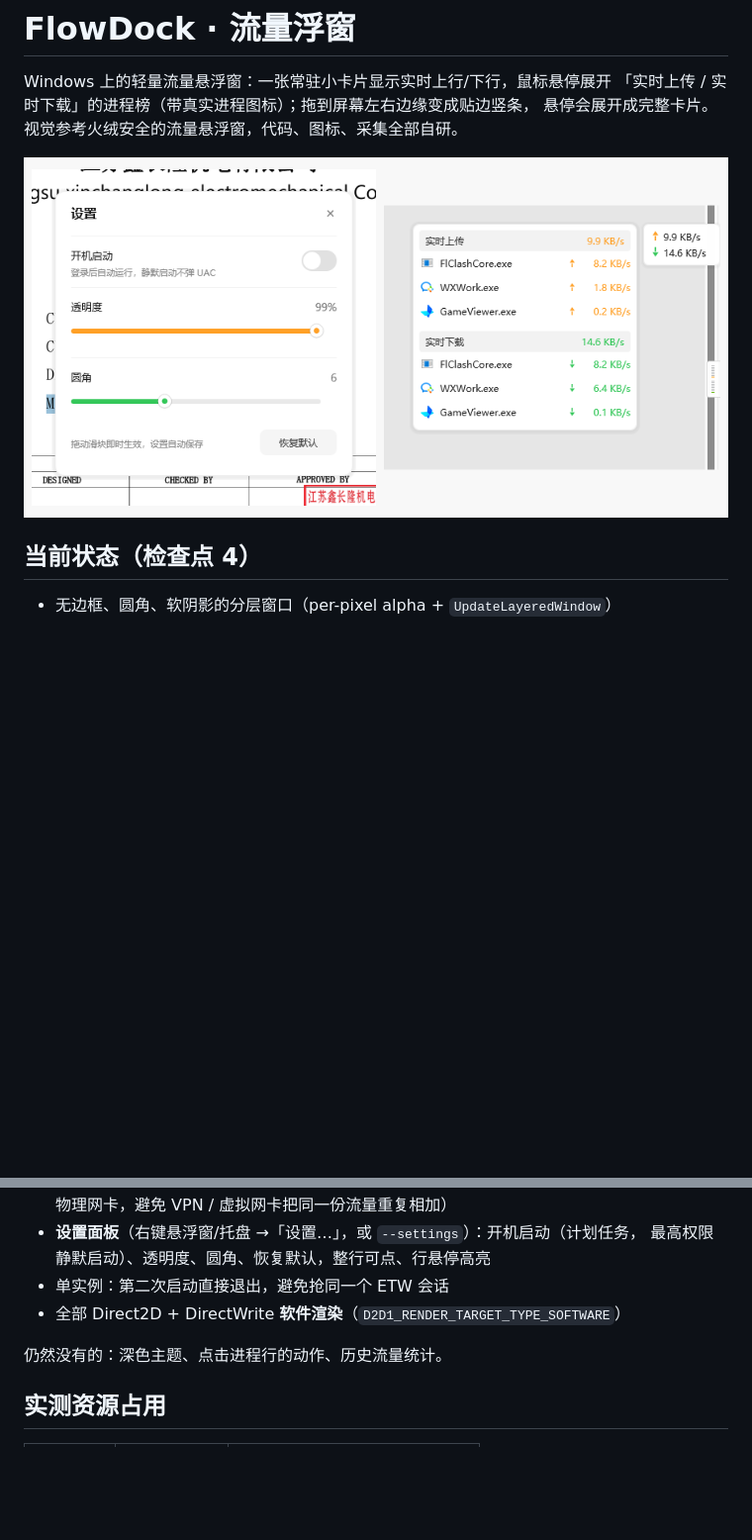
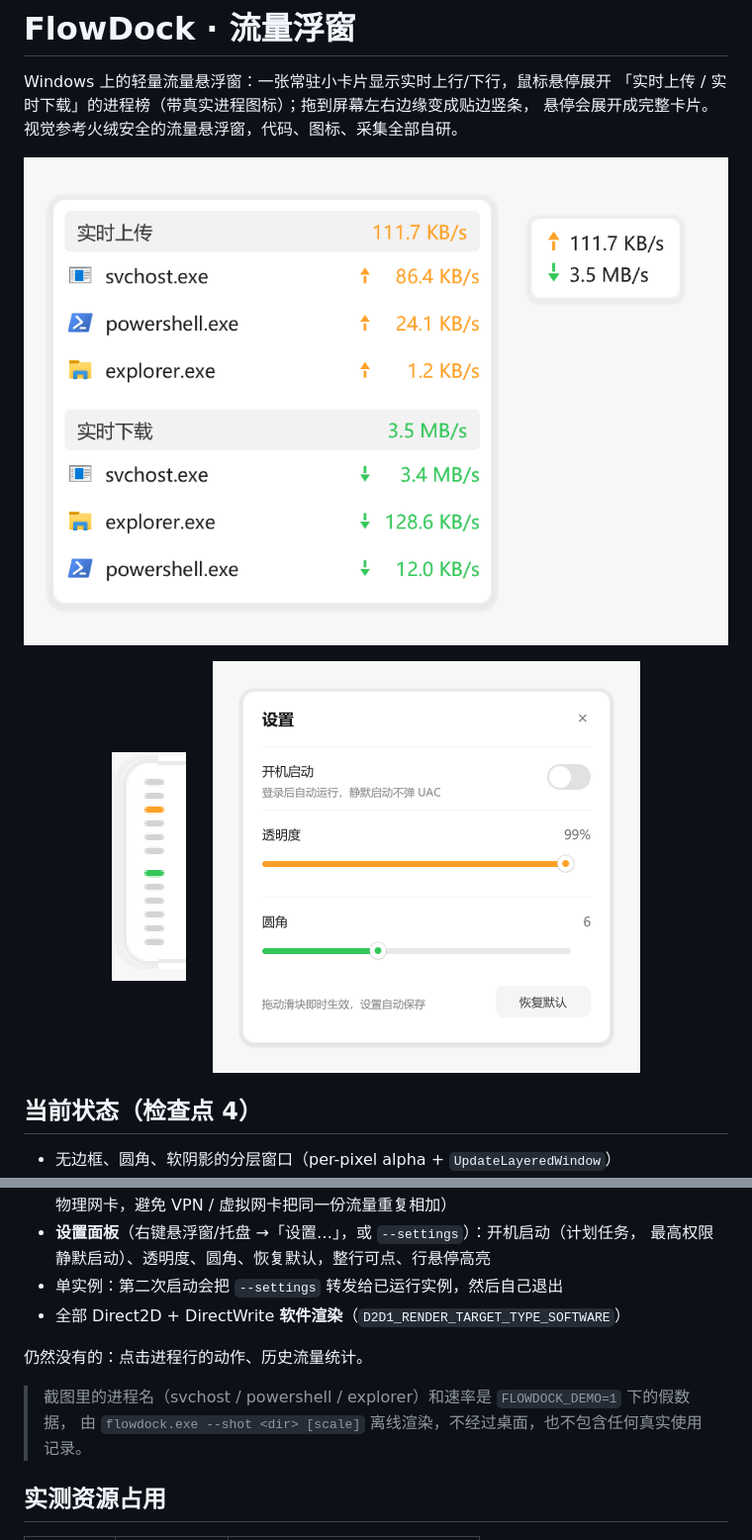
Before and after one commit to sanxiadaba/FlowDock, a Markdown page: README.md, 2 parts joined by grey strips. Shown at 99% size. Rendered like a GitHub page; pictures changed too: docs/dock.png, docs/screenshot.png, docs/settings.png (added); blank space fills up the shorter version.

Commit message:
docs: 截图改成离线渲染的假数据（新增 --shot 模式）
- 新增 FLOWDOCK_DEMO=1 演示数据与 --shot <dir> [scale] 离线截图模式

- 截图只保留控件本身，进程名换成 svchost / powershell / explorer，不带桌面背景

- README 补充竖条、设置面板配图

```diff
--- a/README.md
+++ b/README.md
@@ -4,7 +4,13 @@ Windows 上的轻量流量悬浮窗：一张常驻小卡片显示实时上行/
 「实时上传 / 实时下载」的进程榜（带真实进程图标）；拖到屏幕左右边缘变成贴边竖条，
 悬停会展开成完整卡片。视觉参考火绒安全的流量悬浮窗，代码、图标、采集全部自研。
 
-![screenshot](docs/screenshot.png)
+![卡片与进程榜](docs/screenshot.png)
+
+<p align="center">
+  <img src="docs/dock.png" width="76" alt="贴边竖条">
+  &nbsp;&nbsp;&nbsp;
+  <img src="docs/settings.png" width="432" alt="设置面板">
+</p>
 
 ## 当前状态（检查点 4）
 
@@ -23,10 +29,13 @@ Windows 上的轻量流量悬浮窗：一张常驻小卡片显示实时上行/
   （只统计物理网卡，避免 VPN / 虚拟网卡把同一份流量重复相加）
 - **设置面板**（右键悬浮窗/托盘 →「设置…」，或 `--settings`）：开机启动（计划任务，
   最高权限静默启动）、透明度、圆角、恢复默认，整行可点、行悬停高亮
-- 单实例：第二次启动直接退出，避免抢同一个 ETW 会话
+- 单实例：第二次启动会把 `--settings` 转发给已运行实例，然后自己退出
 - 全部 Direct2D + DirectWrite **软件渲染**（`D2D1_RENDER_TARGET_TYPE_SOFTWARE`）
 
-仍然没有的：深色主题、点击进程行的动作、历史流量统计。
+仍然没有的：点击进程行的动作、历史流量统计。
+
+> 截图里的进程名（svchost / powershell / explorer）和速率是 `FLOWDOCK_DEMO=1` 下的假数据，
+> 由 `flowdock.exe --shot <dir> [scale]` 离线渲染，不经过桌面，也不包含任何真实使用记录。
 
 ## 实测资源占用
 
```
